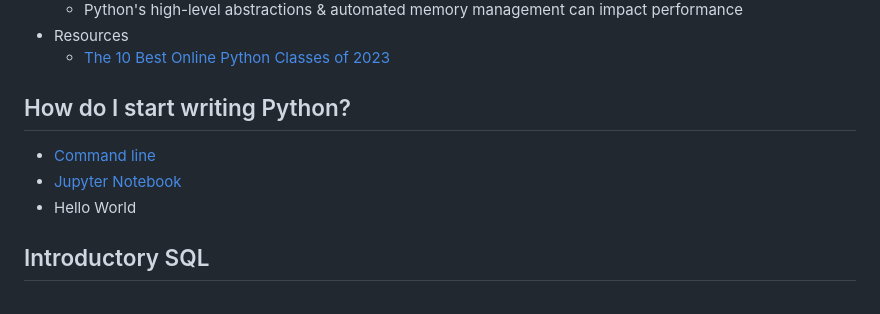
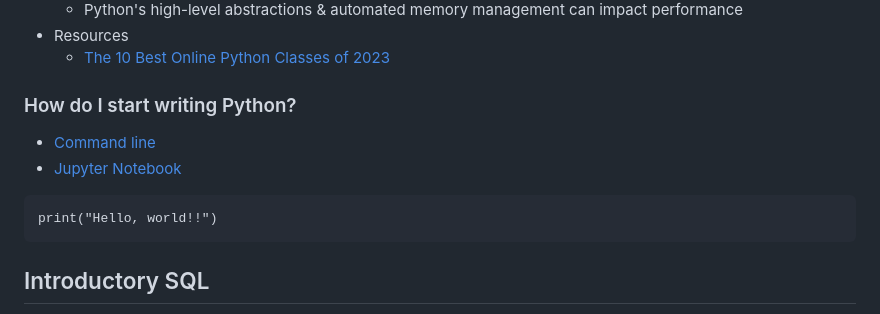
Before and after one commit to naomi789/learn-to-code, a Markdown page: full-notes.md, the part around the change. Rendered like a GitHub page.

Commit message:
python hello world

````diff
--- a/full-notes.md
+++ b/full-notes.md
@@ -118,10 +118,13 @@ Consider whether you have a preference around:
  - Resources
    - [The 10 Best Online Python Classes of 2023](https://www.intelligent.com/best-online-courses/python-classes/#Udacity)
 
-## How do I start writing Python?
+### How do I start writing Python?
  - [Command line](https://www.cs.utexas.edu/~mitra/csSummer2019/cs313/start.html)
  - [Jupyter Notebook](https://jupyter.org/try-jupyter/retro/notebooks/?path=notebooks/Intro.ipynb)
- - Hello World
+
+ ```
+print("Hello, world!!")
+```
 
 ## Introductory SQL
  - Programming language designed for managing and manipulating relational databases
````
